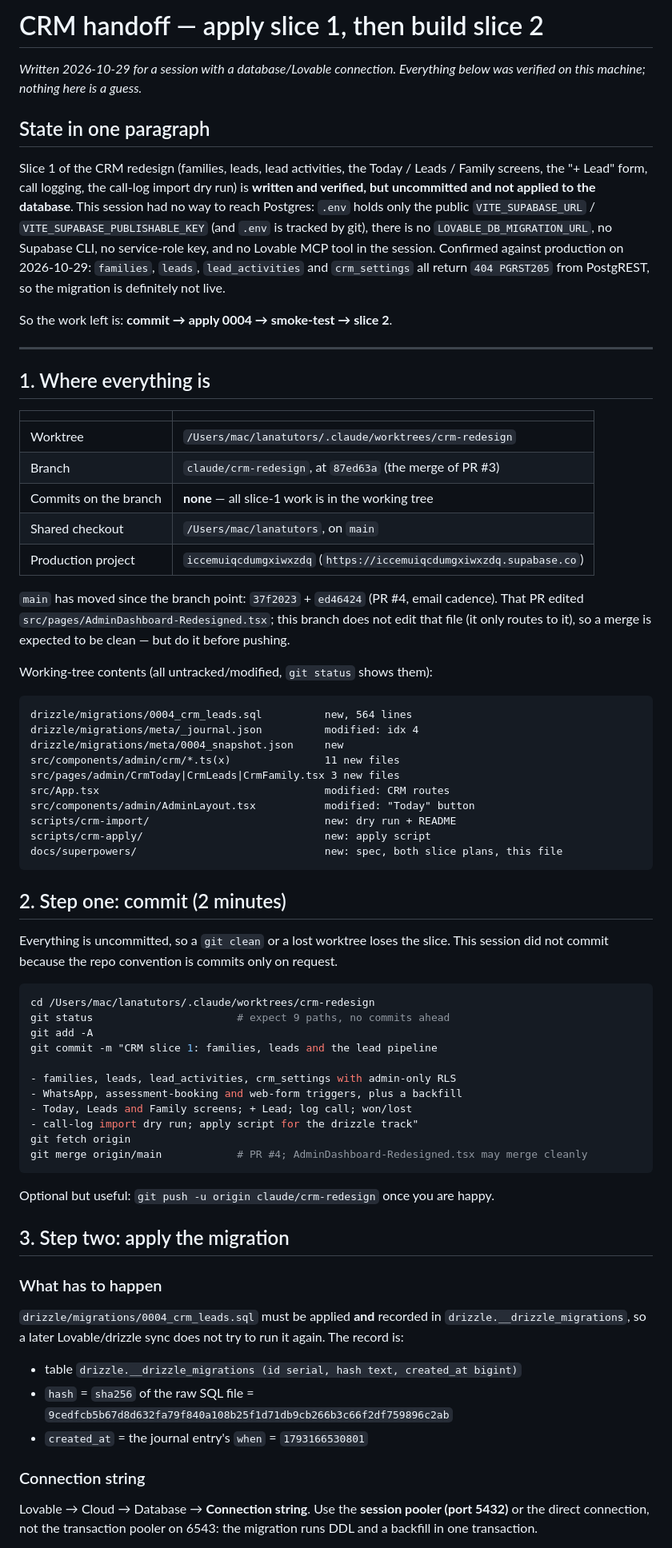
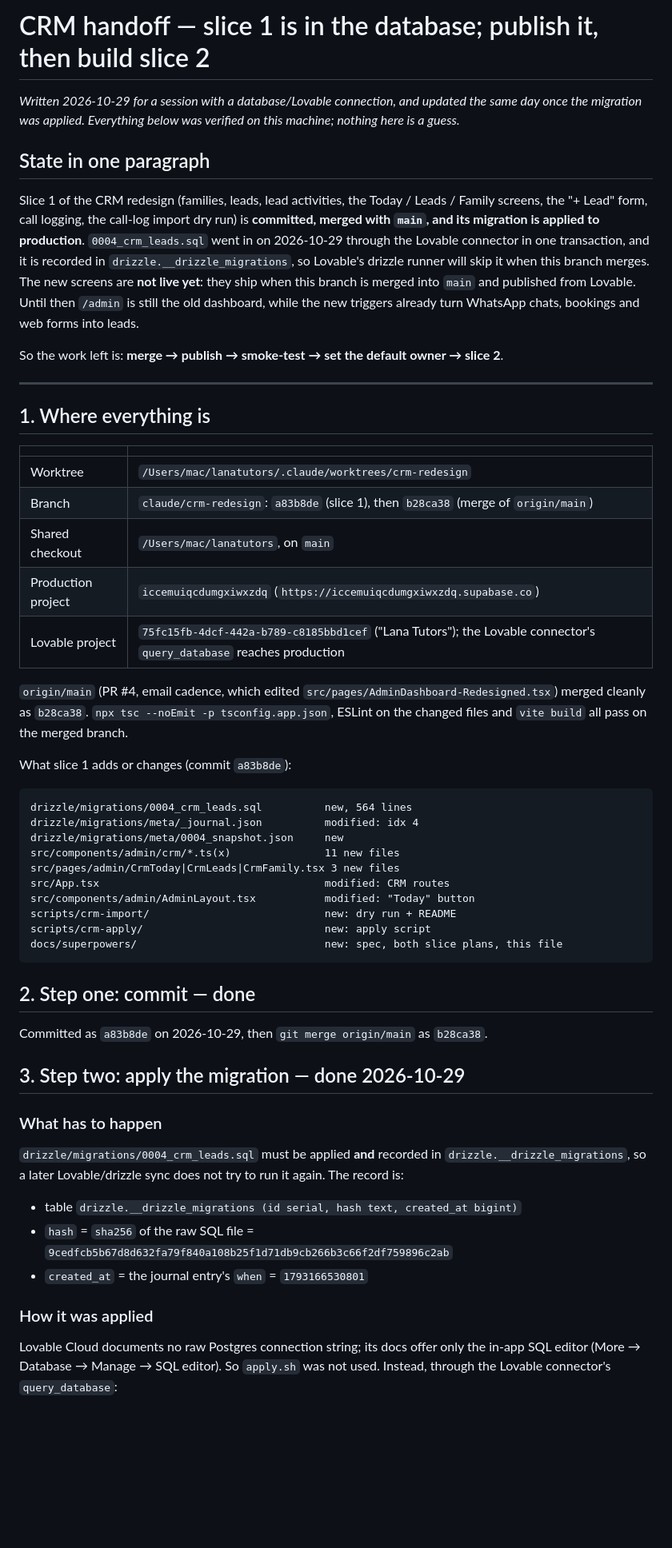
Before and after one commit to jmarando/lanatutors, a Markdown page: docs/superpowers/HANDOFF-crm.md, the part around one of its changes. Shown at 80% size. GitHub-like rendering; blank space fills up the shorter version.

````diff
--- a/docs/superpowers/HANDOFF-crm.md
+++ b/docs/superpowers/HANDOFF-crm.md
@@ -1,21 +1,23 @@
-# CRM handoff — apply slice 1, then build slice 2
+# CRM handoff — slice 1 is in the database; publish it, then build slice 2
 
-_Written 2026-10-29 for a session with a database/Lovable connection. Everything
-below was verified on this machine; nothing here is a guess._
+_Written 2026-10-29 for a session with a database/Lovable connection, and updated
+the same day once the migration was applied. Everything below was verified on
+this machine; nothing here is a guess._
 
 ## State in one paragraph
 
 Slice 1 of the CRM redesign (families, leads, lead activities, the Today / Leads
 / Family screens, the "+ Lead" form, call logging, the call-log import dry run)
-is **written and verified, but uncommitted and not applied to the database**.
-This session had no way to reach Postgres: `.env` holds only the public
-`VITE_SUPABASE_URL` / `VITE_SUPABASE_PUBLISHABLE_KEY` (and `.env` is tracked by
-git), there is no `LOVABLE_DB_MIGRATION_URL`, no Supabase CLI, no service-role
-key, and no Lovable MCP tool in the session. Confirmed against production on
-2026-10-29: `families`, `leads`, `lead_activities` and `crm_settings` all return
-`404 PGRST205` from PostgREST, so the migration is definitely not live.
+is **committed, merged with `main`, and its migration is applied to
+production**. `0004_crm_leads.sql` went in on 2026-10-29 through the Lovable
+connector in one transaction, and it is recorded in
+`drizzle.__drizzle_migrations`, so Lovable's drizzle runner will skip it when
+this branch merges. The new screens are **not live yet**: they ship when this
+branch is merged into `main` and published from Lovable. Until then `/admin` is
+still the old dashboard, while the new triggers already turn WhatsApp chats,
+bookings and web forms into leads.
 
-So the work left is: **commit → apply 0004 → smoke-test → slice 2**.
+So the work left is: **merge → publish → smoke-test → set the default owner → slice 2**.
 
 ---
 
@@ -24,17 +26,17 @@ So the work left is: **commit → apply 0004 → smoke-test → slice 2**.
 | | |
 |---|---|
 | Worktree | `/Users/mac/lanatutors/.claude/worktrees/crm-redesign` |
-| Branch | `claude/crm-redesign`, at `87ed63a` (the merge of PR #3) |
-| Commits on the branch | **none** — all slice-1 work is in the working tree |
+| Branch | `claude/crm-redesign`: `a83b8de` (slice 1), then `b28ca38` (merge of `origin/main`) |
 | Shared checkout | `/Users/mac/lanatutors`, on `main` |
 | Production project | `iccemuiqcdumgxiwxzdq` (`https://iccemuiqcdumgxiwxzdq.supabase.co`) |
+| Lovable project | `75fc15fb-4dcf-442a-b789-c8185bbd1cef` ("Lana Tutors"); the Lovable connector's `query_database` reaches production |
 
-`main` has moved since the branch point: `37f2023` + `ed46424` (PR #4, email
-cadence). That PR edited `src/pages/AdminDashboard-Redesigned.tsx`; this branch
-does not edit that file (it only routes to it), so a merge is expected to be
-clean — but do it before pushing.
+`origin/main` (PR #4, email cadence, which edited
+`src/pages/AdminDashboard-Redesigned.tsx`) merged cleanly as `b28ca38`.
+`npx tsc --noEmit -p tsconfig.app.json`, ESLint on the changed files and
+`vite build` all pass on the merged branch.
 
-Working-tree contents (all untracked/modified, `git status` shows them):
+What slice 1 adds or changes (commit `a83b8de`):
 
 ```
 drizzle/migrations/0004_crm_leads.sql          new, 564 lines
@@ -49,29 +51,11 @@ scripts/crm-apply/                             new: apply script
 docs/superpowers/                              new: spec, both slice plans, this file
 ```
 
-## 2. Step one: commit (2 minutes)
+## 2. Step one: commit — done
 
-Everything is uncommitted, so a `git clean` or a lost worktree loses the slice.
-This session did not commit because the repo convention is commits only on
-request.
+Committed as `a83b8de` on 2026-10-29, then `git merge origin/main` as `b28ca38`.
 
-```bash
-cd /Users/mac/lanatutors/.claude/worktrees/crm-redesign
-git status                       # expect 9 paths, no commits ahead
-git add -A
-git commit -m "CRM slice 1: families, leads and the lead pipeline
-
-- families, leads, lead_activities, crm_settings with admin-only RLS
-- WhatsApp, assessment-booking and web-form triggers, plus a backfill
-- Today, Leads and Family screens; + Lead; log call; won/lost
-- call-log import dry run; apply script for the drizzle track"
-git fetch origin
-git merge origin/main            # PR #4; AdminDashboard-Redesigned.tsx may merge cleanly
-```
-
-Optional but useful: `git push -u origin claude/crm-redesign` once you are happy.
-
-## 3. Step two: apply the migration
+## 3. Step two: apply the migration — done 2026-10-29
 
 ### What has to happen
 
@@ -83,9 +67,9 @@ run it again. The record is:
 - `hash` = `sha256` of the raw SQL file = `9cedfcb5b67d8d632fa79f840a108b25f1d71db9cb266b3c66f2df759896c2ab`
 - `created_at` = the journal entry's `when` = `1793166530801`
 
-### Connection string
+### How it was applied
 
-Lovable → Cloud → Database → **Connection string**. Use the **session pooler
-(port 5432)** or the direct connection, not the transaction pooler on 6543:
-the migration runs DDL and a backfill in one transaction.
+Lovable Cloud documents no raw Postgres connection string; its docs offer only
+the in-app SQL editor (More → Database → Manage → SQL editor). So `apply.sh`
+was not used. Instead, through the Lovable connector's `query_database`:
 
````
Also changed, not shown: other parts of docs/superpowers/HANDOFF-crm.md (+64 -31 lines).
